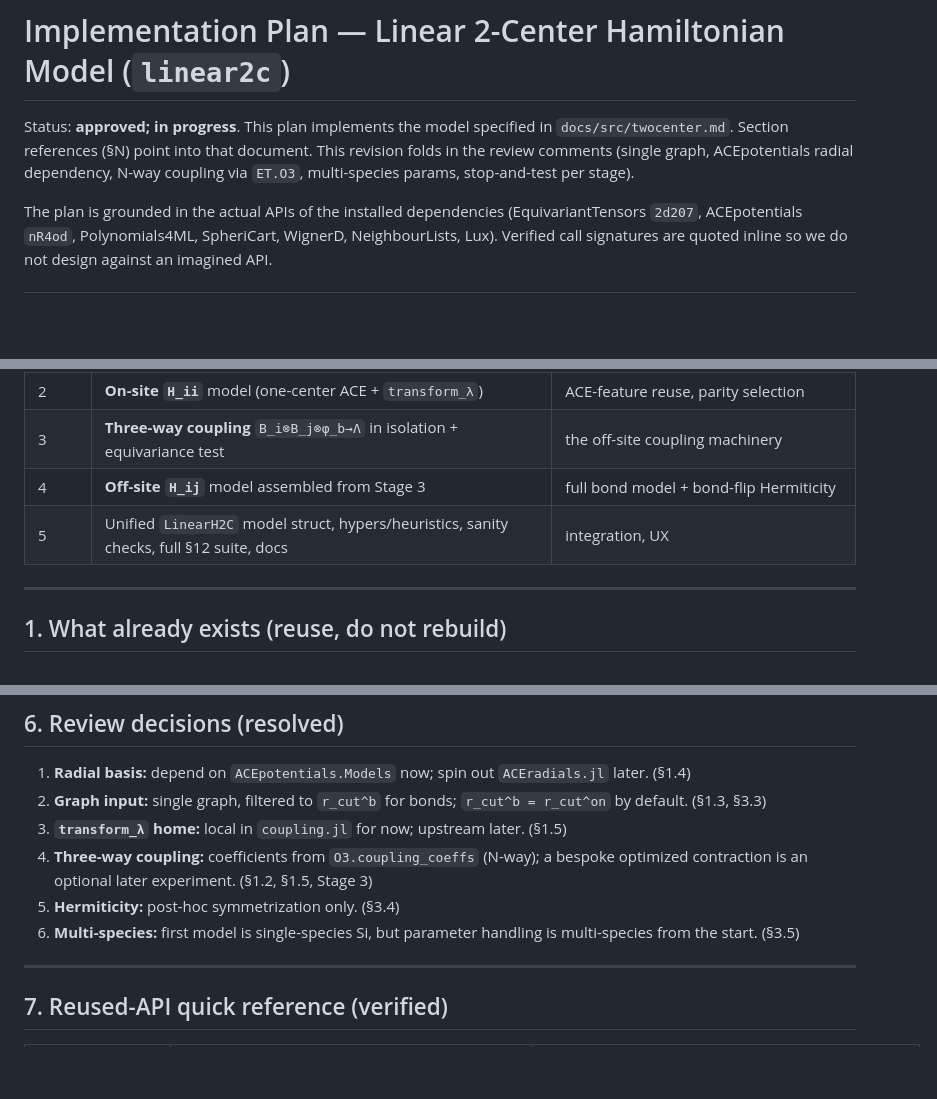
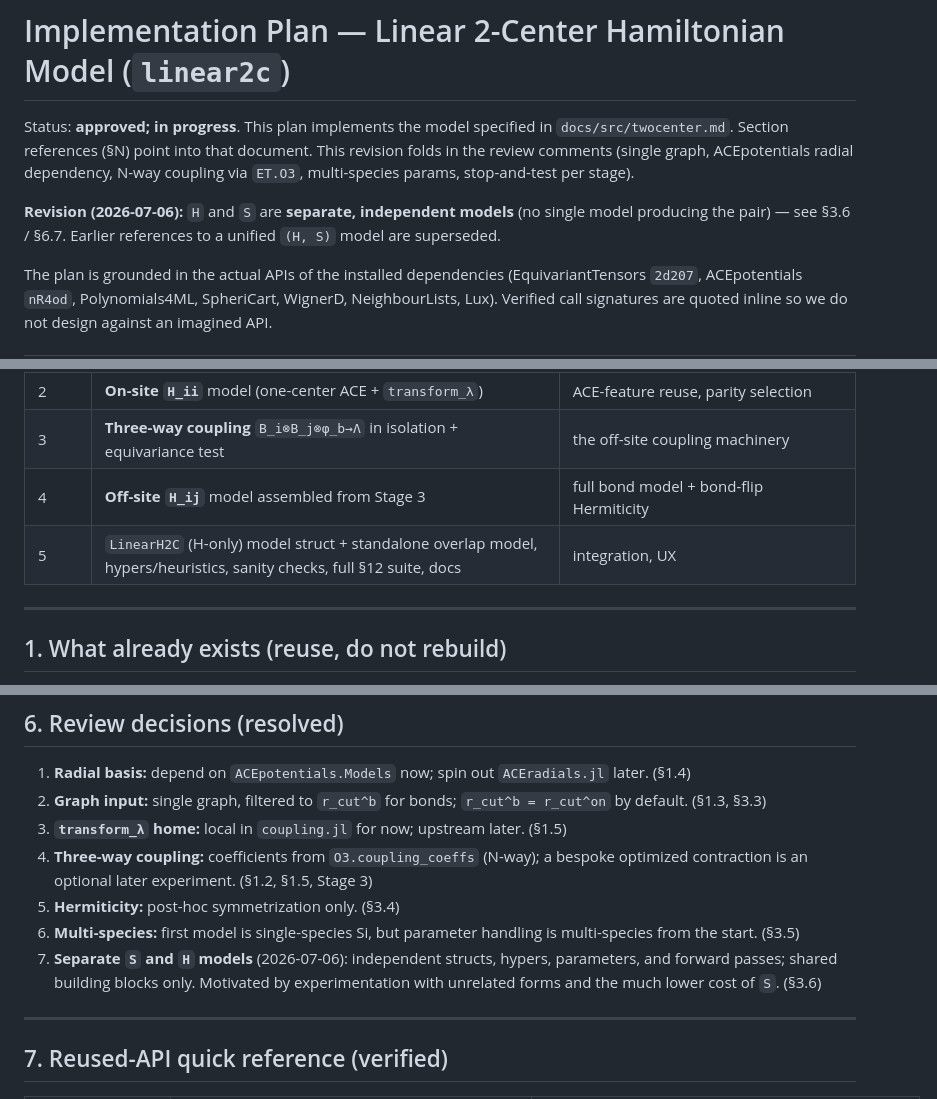
Before and after one commit to ACEsuit/ACEoperators.jl, a Markdown page: agents/plan_lin2c.md, 3 parts joined by grey strips. GitHub-like rendering; blank space fills up the shorter version.

```diff
--- a/agents/plan_lin2c.md
+++ b/agents/plan_lin2c.md
@@ -5,6 +5,10 @@ Status: **approved; in progress**. This plan implements the model specified in
 This revision folds in the review comments (single graph, ACEpotentials radial
 dependency, N-way coupling via `ET.O3`, multi-species params, stop-and-test per
 stage).
+
+**Revision (2026-07-06):** `H` and `S` are **separate, independent models**
+(no single model producing the pair) — see §3.6 / §6.7. Earlier references to
+a unified `(H, S)` model are superseded.
 
 The plan is grounded in the actual APIs of the installed dependencies
 (EquivariantTensors `2d207`, ACEpotentials `nR4od`, Polynomials4ML, SpheriCart,
@@ -25,7 +29,7 @@ review** — the unit tests in particular are to be inspected before moving on.
 | 2 | **On-site `H_ii`** model (one-center ACE + `transform_λ`) | ACE-feature reuse, parity selection |
 | 3 | **Three-way coupling** `B_i⊗B_j⊗φ_b→Λ` in isolation + equivariance test | the off-site coupling machinery |
 | 4 | **Off-site `H_ij`** model assembled from Stage 3 | full bond model + bond-flip Hermiticity |
-| 5 | Unified `LinearH2C` model struct, hypers/heuristics, sanity checks, full §12 suite, docs | integration, UX |
+| 5 | `LinearH2C` (H-only) model struct + standalone overlap model, hypers/heuristics, sanity checks, full §12 suite, docs | integration, UX |
 
 ---
 
@@ -322,6 +342,9 @@ H_rot = assemble(rotate(sys, Q));   @test H_rot ≈ 𝓓 * H * 𝓓'
 5. **Hermiticity:** post-hoc symmetrization only. (§3.4)
 6. **Multi-species:** first model is single-species Si, but parameter handling is
    multi-species from the start. (§3.5)
+7. **Separate `S` and `H` models** (2026-07-06): independent structs, hypers,
+   parameters, and forward passes; shared building blocks only. Motivated by
+   experimentation with unrelated forms and the much lower cost of `S`. (§3.6)
 
 ---
 
```
Also changed, not shown: other parts of agents/plan_lin2c.md (+30 -14 lines), docs/src/twocenter.md (+33 -13 lines).
